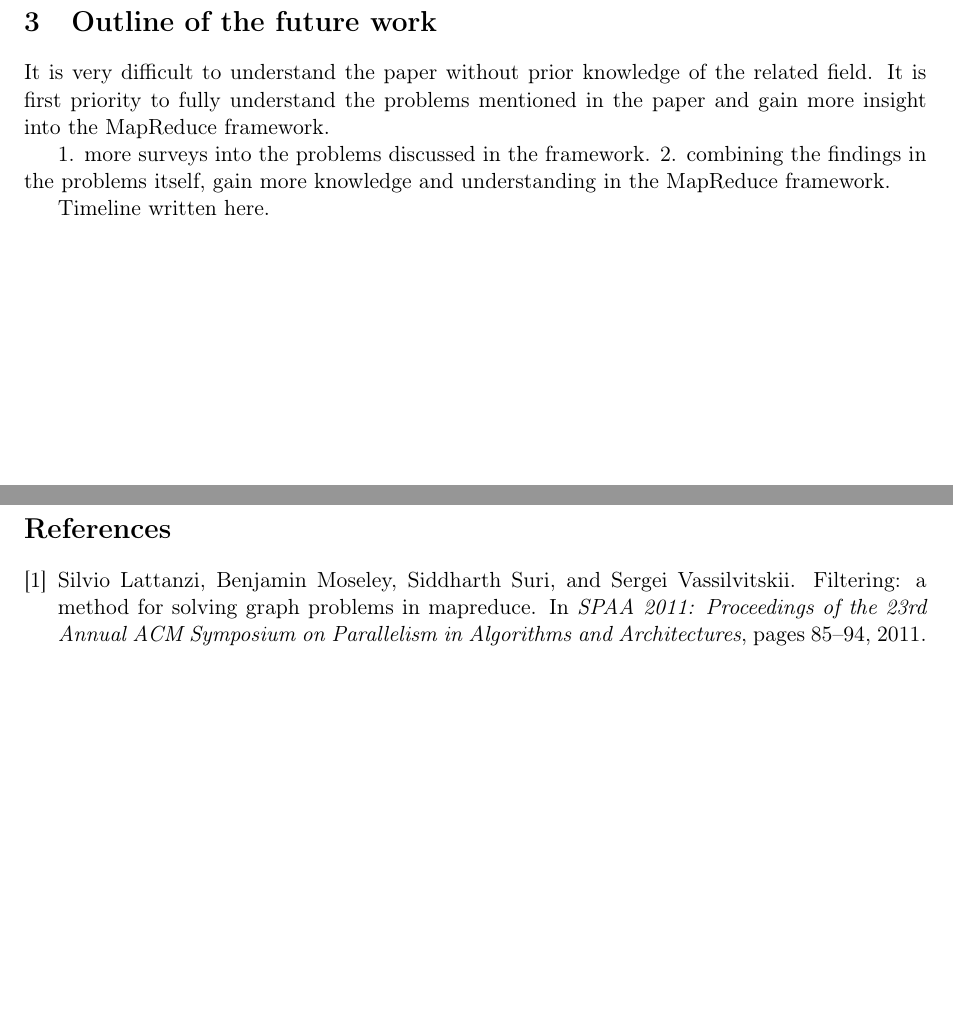
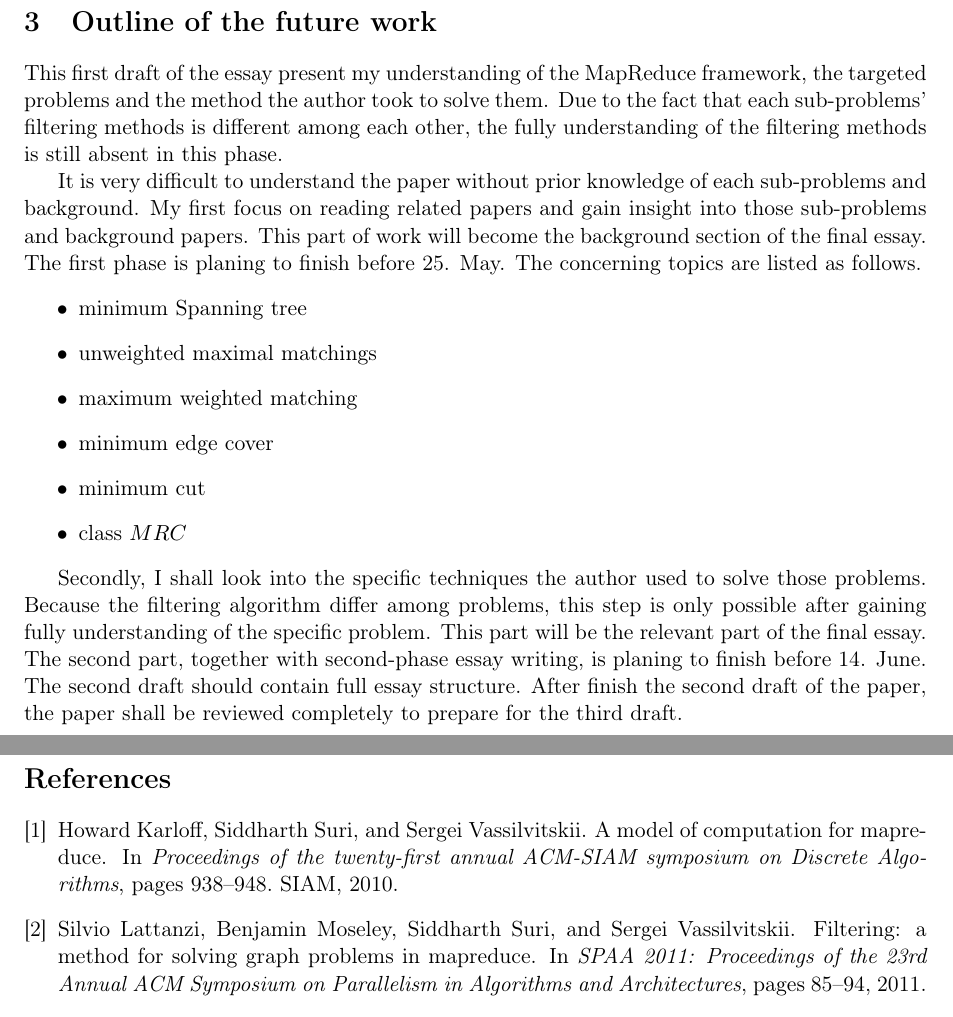
Before and after one commit to screw-44/Advanced-topics-in-distributed-algorithms-essay, a LaTeX paper (report.tex): two parts of pages 1 and 2 of 2 before the commit and two parts of pages 2 and 3 of 3 after it, joined at a grey line, cut so that both start at the same text. Compiled offline with pdfLaTeX.

Commit message:
the first draft

```diff
--- a/report.tex
+++ b/report.tex
@@ -62,12 +71,19 @@ The overview of the MapReduce, and the problems discussed in the paper: Connecte
 
 \section{Outline of the future work}
 
-It is very difficult to understand the paper without prior knowledge of the related field. It is first priority to fully understand the problems mentioned in the paper and gain more insight into the MapReduce framework.
+This first draft of the essay present my understanding of the MapReduce framework, the targeted problems and the method the author took to solve them. Due to the fact that each sub-problems' filtering methods is different among each other, the fully understanding of the filtering methods is still absent in this phase.
 
-1. more surveys into the problems discussed in the framework.
-2. combining the findings in the problems itself, gain more knowledge and understanding in the MapReduce framework.
+It is very difficult to understand the paper without prior knowledge of each sub-problems and background. My first focus on reading related papers and gain insight into those sub-problems and background papers. This part of work will become the background section of the final essay. The first phase is planing to finish before 25. May. The concerning topics are listed as follows.
+\begin{itemize}
+  \item minimum Spanning tree
+  \item unweighted maximal matchings
+  \item maximum weighted matching
+  \item minimum edge cover
+  \item minimum cut
+  \item class $MRC$
+\end{itemize}
 
-Timeline written here.
+Secondly, I shall look into the specific techniques the author used to solve those problems. Because the filtering algorithm differ among problems, this step is only possible after gaining fully understanding of the specific problem. This part will be the relevant part of the final essay. The second part, together with second-phase essay writing, is planing to finish before 14. June. The second draft should contain full essay structure. After finish the second draft of the paper, the paper shall be reviewed completely to prepare for the third draft.
 
 
 \pagebreak % We can have a page break before references.
```
Also changed, not shown: references.bib (+9 -0 lines), report.pdf, report.tex (25 more changed lines).
